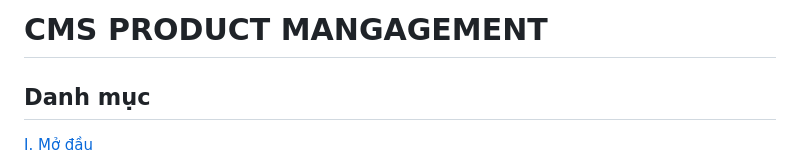
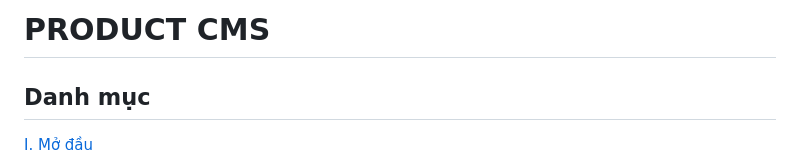
Before and after one commit to dominhquangklhd/Wellcome, a Markdown page: README.md, the part around the change. Rendered like a GitHub page.

```diff
--- a/README.md
+++ b/README.md
@@ -1,6 +1,6 @@
 <div id="top">
 </div>
-<h1>CMS PRODUCT MANGAGEMENT</h1>
+<h1>PRODUCT CMS</h1>
 <!-- CMS PRODUCT MANGAGEMENT -->
 
 ## Danh mục
```
